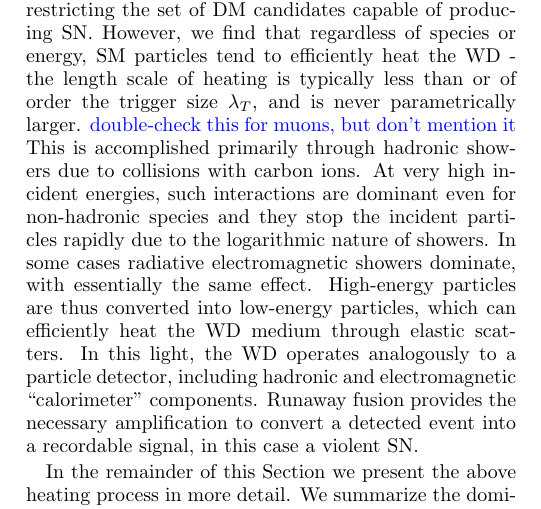
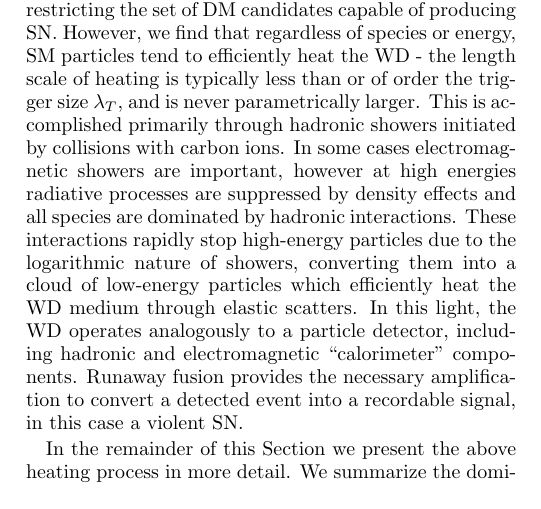
Before and after one commit to vijayoct27/Qballs, a LaTeX paper (White Dwarf Particle Detector.tex): part of one column of page 4 of 16, cut so that both start at the same text. Compiled offline with pdfLaTeX; a LaTeX package or settings file that is missing is left out.

Commit message:
added lpm to intro of 3'

```diff
--- a/White Dwarf Particle Detector.tex
+++ b/White Dwarf Particle Detector.tex
@@ -199,11 +199,9 @@ Note that this depends entirely on SM physics - the unknown DM physics will serv
 
 One may have expected that efficient heating occurs only for a limited range of SM species and energies, thus restricting the set of DM candidates capable of producing SN.
 However, we find that regardless of species or energy, SM particles tend to efficiently heat the WD - the length scale of heating is typically less than or of order the trigger size $\lambda_T$, and is never parametrically larger.
-\textcolor{blue}{double-check this for muons, but don't mention it}
-This is accomplished primarily through hadronic showers due to collisions with carbon ions.
-At very high incident energies, such interactions are dominant even for non-hadronic species and they stop the incident particles rapidly due to the logarithmic nature of showers.
-In some cases radiative electromagnetic showers dominate, with essentially the same effect.
-High-energy particles are thus converted into low-energy particles, which can efficiently heat the WD medium through elastic scatters.
+This is accomplished primarily through hadronic showers initiated by collisions with carbon ions.
+In some cases electromagnetic showers are important, however at high energies radiative processes are suppressed by density effects and all species are dominated by hadronic interactions.
+These interactions rapidly stop high-energy particles due to the logarithmic nature of showers, converting them into a cloud of low-energy particles which efficiently heat the WD medium through elastic scatters.
 In this light, the WD operates analogously to a particle detector, including hadronic and electromagnetic ``calorimeter'' components.
 Runaway fusion provides the necessary amplification to convert a detected event into a recordable signal, in this case a violent SN.
 
```
Also changed, not shown: White Dwarf Particle Detector.pdf, 2 other files.
